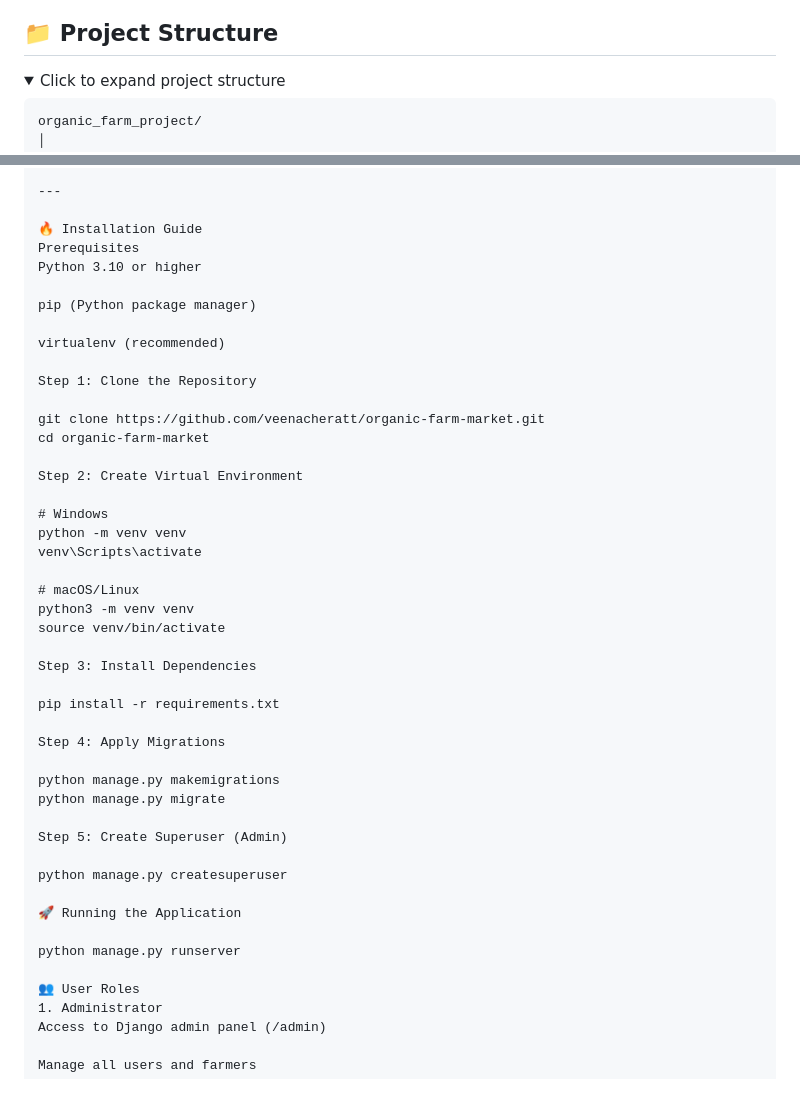
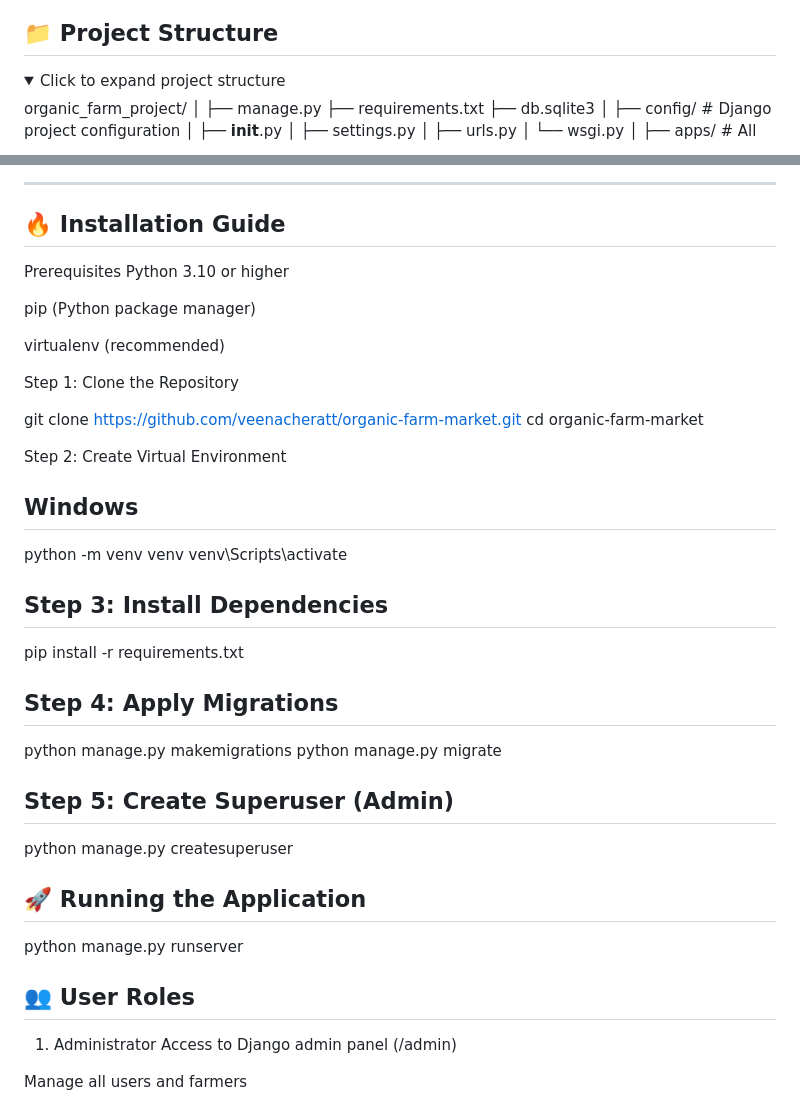
Before and after one commit to veenacheratt-web/organic_farm, a Markdown page: README.md, 2 parts joined by grey strips. Rendered like a GitHub page; folded sections open.

````diff
--- a/README.md
+++ b/README.md
@@ -98,7 +98,6 @@ crispy-bootstrap5==2024.10
 <details>
 <summary>Click to expand project structure</summary>
 
-```text
 organic_farm_project/
 │
 ├── manage.py
@@ -186,7 +185,7 @@ organic_farm_project/
 
 ---
 
-🔥 Installation Guide
+## 🔥 Installation Guide
 Prerequisites
 Python 3.10 or higher
 
@@ -201,32 +200,28 @@ cd organic-farm-market
 
 Step 2: Create Virtual Environment
 
-# Windows
+## Windows
 python -m venv venv
 venv\Scripts\activate
 
-# macOS/Linux
-python3 -m venv venv
-source venv/bin/activate
-
-Step 3: Install Dependencies
+## Step 3: Install Dependencies
 
 pip install -r requirements.txt
 
-Step 4: Apply Migrations
+## Step 4: Apply Migrations
 
 python manage.py makemigrations
 python manage.py migrate
 
-Step 5: Create Superuser (Admin)
+## Step 5: Create Superuser (Admin)
 
 python manage.py createsuperuser
 
-🚀 Running the Application
+## 🚀 Running the Application
 
 python manage.py runserver
 
-👥 User Roles
+## 👥 User Roles
 1. Administrator
 Access to Django admin panel (/admin)
 
````
